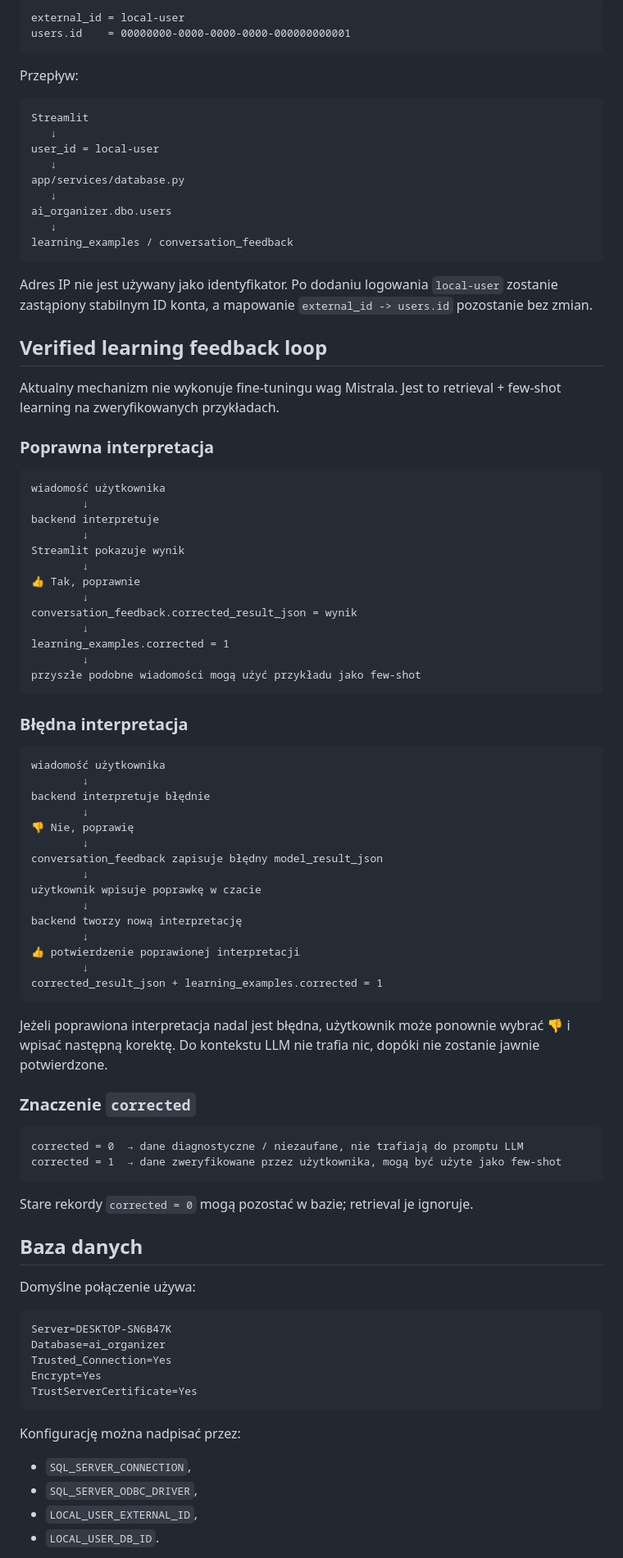
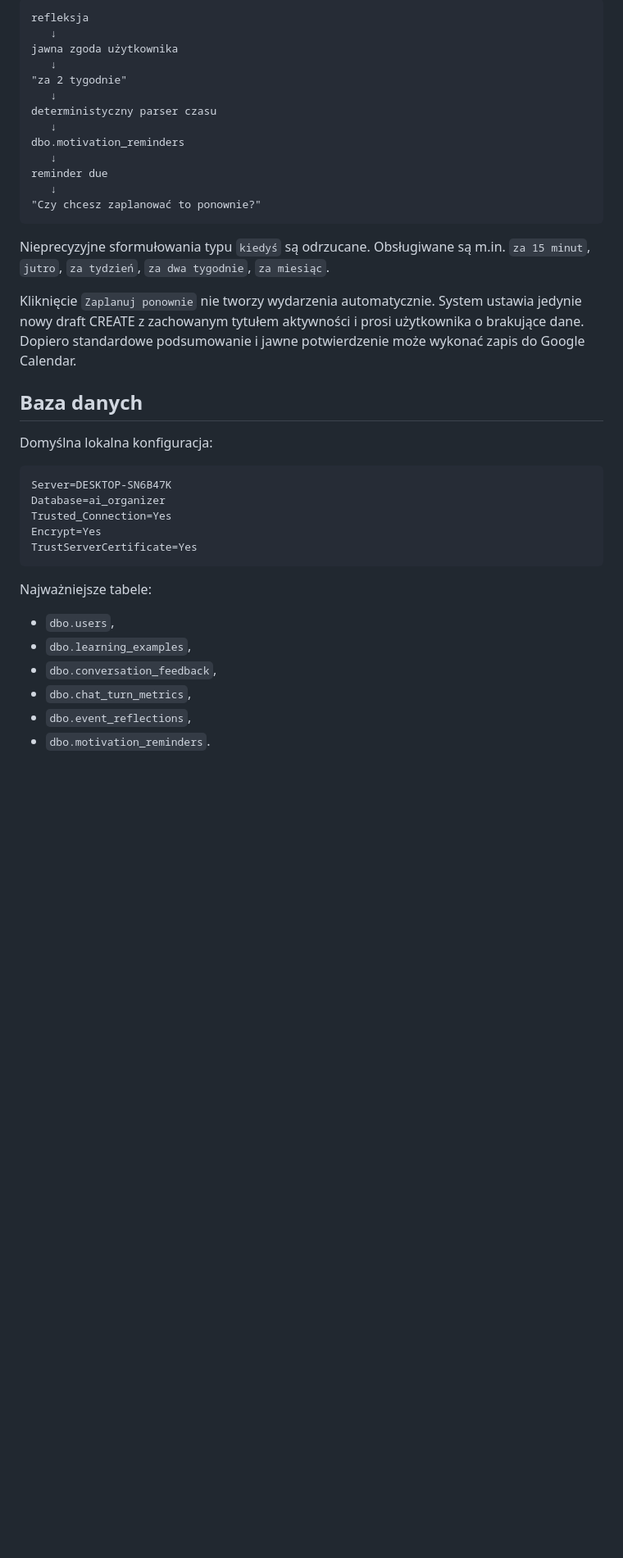
Before and after one commit to ez1k/OrganizerAi, a Markdown page: README.md, the part around one of its changes. Shown at 82% size. Rendered like a GitHub page; blank space fills up the shorter version.

Commit message:
Update README for final hybrid assistant architecture

````diff
--- a/README.md
+++ b/README.md
@@ -109,81 +166,27 @@ Aktualnie aplikacja lokalna korzysta z jednego użytkownika:
 
 ```text
-external_id = local-user
-users.id    = 00000000-0000-0000-0000-000000000001
+refleksja
+   ↓
+jawna zgoda użytkownika
+   ↓
+"za 2 tygodnie"
+   ↓
+deterministyczny parser czasu
+   ↓
+dbo.motivation_reminders
+   ↓
+reminder due
+   ↓
+"Czy chcesz zaplanować to ponownie?"
 ```
 
-Przepływ:
+Nieprecyzyjne sformułowania typu `kiedyś` są odrzucane. Obsługiwane są m.in. `za 15 minut`, `jutro`, `za tydzień`, `za dwa tygodnie`, `za miesiąc`.
 
-```text
-Streamlit
-   ↓
-user_id = local-user
-   ↓
-app/services/database.py
-   ↓
-ai_organizer.dbo.users
-   ↓
-learning_examples / conversation_feedback
-```
-
-Adres IP nie jest używany jako identyfikator. Po dodaniu logowania `local-user` zostanie zastąpiony stabilnym ID konta, a mapowanie `external_id -> users.id` pozostanie bez zmian.
-
-## Verified learning feedback loop
-
-Aktualny mechanizm nie wykonuje fine-tuningu wag Mistrala. Jest to retrieval + few-shot learning na zweryfikowanych przykładach.
-
-### Poprawna interpretacja
-
-```text
-wiadomość użytkownika
-        ↓
-backend interpretuje
-        ↓
-Streamlit pokazuje wynik
-        ↓
-👍 Tak, poprawnie
-        ↓
-conversation_feedback.corrected_result_json = wynik
-        ↓
-learning_examples.corrected = 1
-        ↓
-przyszłe podobne wiadomości mogą użyć przykładu jako few-shot
-```
-
-### Błędna interpretacja
-
-```text
-wiadomość użytkownika
-        ↓
-backend interpretuje błędnie
-        ↓
-👎 Nie, poprawię
-        ↓
-conversation_feedback zapisuje błędny model_result_json
-        ↓
-użytkownik wpisuje poprawkę w czacie
-        ↓
-backend tworzy nową interpretację
-        ↓
-👍 potwierdzenie poprawionej interpretacji
-        ↓
-corrected_result_json + learning_examples.corrected = 1
-```
-
-Jeżeli poprawiona interpretacja nadal jest błędna, użytkownik może ponownie wybrać 👎 i wpisać następną korektę. Do kontekstu LLM nie trafia nic, dopóki nie zostanie jawnie potwierdzone.
-
-### Znaczenie `corrected`
-
-```text
-corrected = 0  → dane diagnostyczne / niezaufane, nie trafiają do promptu LLM
-corrected = 1  → dane zweryfikowane przez użytkownika, mogą być użyte jako few-shot
-```
-
-Stare rekordy `corrected = 0` mogą pozostać w bazie; retrieval je ignoruje.
+Kliknięcie `Zaplanuj ponownie` nie tworzy wydarzenia automatycznie. System ustawia jedynie nowy draft CREATE z zachowanym tytułem aktywności i prosi użytkownika o brakujące dane. Dopiero standardowe podsumowanie i jawne potwierdzenie może wykonać zapis do Google Calendar.
 
 ## Baza danych
 
-Domyślne połączenie używa:
+Domyślna lokalna konfiguracja:
 
 ```text
 Server=DESKTOP-SN6B47K
@@ -193,10 +196,12 @@ Encrypt=Yes
 TrustServerCertificate=Yes
 ```
 
-Konfigurację można nadpisać przez:
+Najważniejsze tabele:
 
-- `SQL_SERVER_CONNECTION`,
-- `SQL_SERVER_ODBC_DRIVER`,
-- `LOCAL_USER_EXTERNAL_ID`,
-- `LOCAL_USER_DB_ID`.
+- `dbo.users`,
+- `dbo.learning_examples`,
+- `dbo.conversation_feedback`,
+- `dbo.chat_turn_metrics`,
+- `dbo.event_reflections`,
+- `dbo.motivation_reminders`.
 
````
Also changed, not shown: other parts of README.md (+210 -117 lines).
